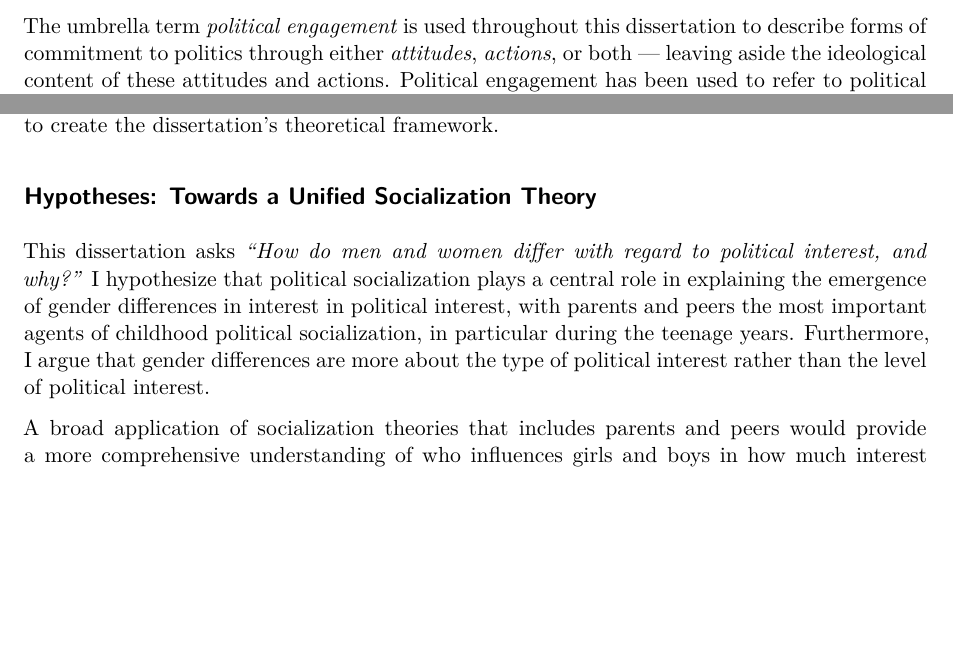
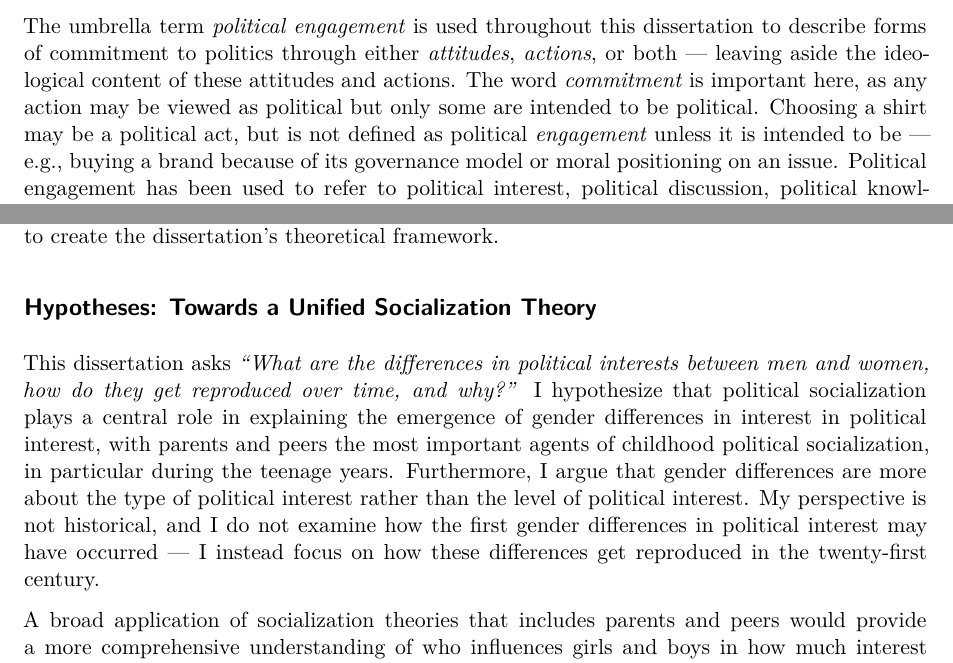
Before and after one commit to SkelAlex/Thesis, a Quarto document (01-intro.qmd): two parts of pages 2 and 12 of 13 before the commit and two parts of pages 2 and 12 of 14 after it, joined at a grey line, cut so that both start at the same text, the shorter picture padded with empty space. Rendered offline with R 4.5, knitr and Pandoc in place of Quarto, then LaTeX, with nearby package versions.

Commit message:
Addressed some more comments from chapter 1 on political engagement

```diff
--- a/01-intro.qmd
+++ b/01-intro.qmd
@@ -14,7 +14,7 @@ Before defining relevant concepts such as political engagement, political partic
 
 In this dissertation, for the sake of clarity, *politics* is defined using Heywood's [-@heywood2019] definition. Importantly, this definition emphasizes the notions of cooperation and competition, thus going beyond Weber's [-@weber1919] notion of leadership. More than a partisan game, politics includes actions that preserve the policy status quo as well as actions that aim at disrupting it, including contentious politics [@tilly2015] and interest groups that seek to influence the rules --- from the international level to the local level.
 
-The umbrella term *political engagement* is used throughout this dissertation to describe forms of commitment to politics through either *attitudes*, *actions*, or both --- leaving aside the ideological content of these attitudes and actions. Political engagement has been used to refer to political interest, political discussion, political knowledge, voter turnout, political efficacy, and/or party membership [@coffe2010; @gidengil2010; @verba1997]. More narrowly, *political participation* is used to refer to political actions, such as boycotting, participating in protests, donating money to candidates, voting, or working with interest groups or voluntary associations that seek to influence policy at any level --- international, national, provincial, local, school board, and so on. *Political ambition* refers to the *desire* to run for political office at any level [@fox2005]. This desire can be short-term or long-term. Political ambition is a form of political engagement through attitudes rather than actions.
+The umbrella term *political engagement* is used throughout this dissertation to describe forms of commitment to politics through either *attitudes*, *actions*, or both --- leaving aside the ideological content of these attitudes and actions. The word *commitment* is important here, as any action may be viewed as political but only some are intended to be political. Choosing a shirt may be a political act, but is not defined as political *engagement* unless it is intended to be --- e.g., buying a brand because of its governance model or moral positioning on an issue. Political engagement has been used to refer to political interest, political discussion, political knowledge, voter turnout, political efficacy, and/or party membership [@coffe2010; @gidengil2010; @verba1997]. More narrowly, *political participation* is used to refer to political actions, such as boycotting, participating in protests, donating money to candidates, voting, or working with interest groups or voluntary associations that seek to influence policy at any level --- international, national, provincial, local, school board, and so on. *Political ambition* refers to the *desire* to run for political office at any level [@fox2005]. This desire can be short-term or long-term. Political ambition is a form of political engagement through attitudes rather than actions.
 
 *Political interest*, this study's main variable of interest, is defined as "the degree to which politics arouses a citizen's curiosity" [@vandeth1990, 278]. It therefore involves both being aware of politics and caring about it. Like political ambition, it is an attitudinal component of political engagement. When used in this dissertation, the concept is meant to refer to people's self-reported interest in politics in general. However, studies show that typical survey respondents, including both women and men, do not think of politics the same way scholars do, and instead emphasize partisan politics more specifically when answering survey questions on political interest [@campbellrosie2008; @ferrin2020; @ferrin2023].^[Women are more likely to view gender issues as political than men, but otherwise men and women seem to define what counts as political in similar ways [@ferrin2020; @fitzgerald2013].] Measures of political interest therefore tap into something different from the theoretical definition of politics used for this dissertation, as it is biased towards partisan politics. For similar reasons, when *political discussion* and *political efficacy* are mentioned in this dissertation, they also refer to concepts that are likely tilted toward partisan politics.
 
@@ -124,7 +124,7 @@ The reasonings behind differences in interest for different topics often center
 
 ## Hypotheses: Towards a Unified Socialization Theory
 
-This dissertation asks *"How do men and women differ with regard to political interest, and why?"* I hypothesize that political socialization plays a central role in explaining the emergence of gender differences in interest in political interest, with parents and peers the most important agents of childhood political socialization, in particular during the teenage years. Furthermore, I argue that gender differences are more about the type of political interest rather than the level of political interest.
+This dissertation asks *"What are the differences in political interests between men and women, how do they get reproduced over time, and why?"* I hypothesize that political socialization plays a central role in explaining the emergence of gender differences in interest in political interest, with parents and peers the most important agents of childhood political socialization, in particular during the teenage years. Furthermore, I argue that gender differences are more about the type of political interest rather than the level of political interest. My perspective is not historical, and I do not examine how the first gender differences in political interest may have occurred --- I instead focus on how these differences get reproduced in the twenty-first century.
 
 A broad application of socialization theories that includes parents and peers would provide a more comprehensive understanding of who influences girls and boys in how much interest they have in various aspects of politics. Gender homophily and social learning both suggest that children are influenced by same-gender role models, but these theories need to be further specified. Social learning theory and observer--model similarity would predict that a parent's political interest influences the development of their children's political interest more strongly for their same-gender children than other-gender children, but whether this applies to interest in political topics other than partisan politics has not been tested. On the other hand, gender homophily predicts more same-gender than mixed-gender peer discussions, and this finding applies to political discussions as well, especially early in children's lives. However, no study has thus far examined the implications of this theory for gender differences in political interest. I break new ground by measuring interest in various political topics and linking these interests to discussions with parents and peers about these same topics, something no previous research has attempted. Parents' and children's political interest is typically compared using a single measure of political interest, but we do not know if same-gender role models have the same impact on interest transmission for each political topic.
 
```
Also changed, not shown: 06-conclu.qmd (+1 -1 lines).
